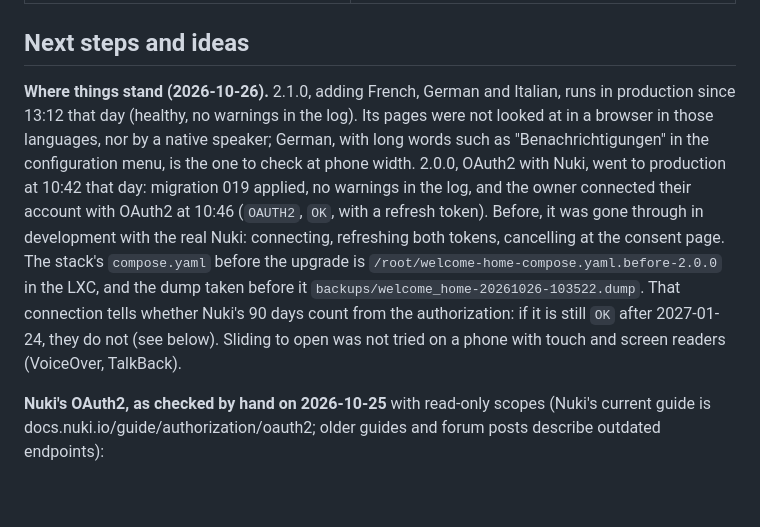
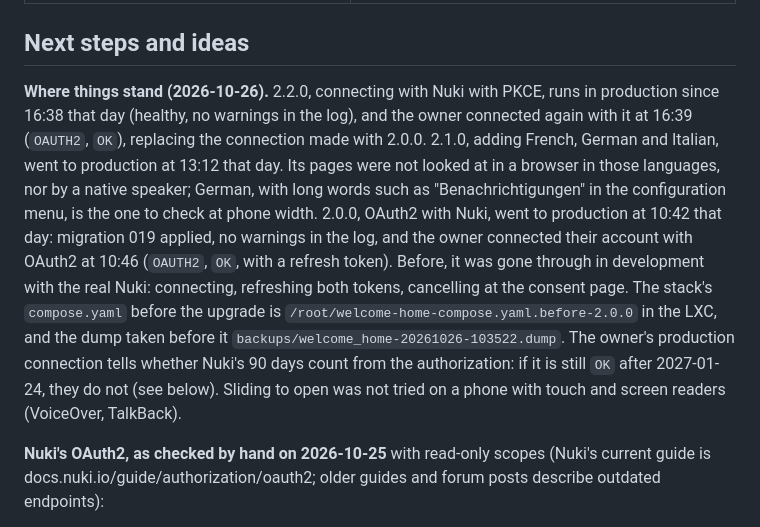
Before and after one commit to jfisbein/welcome-home, a Markdown page: AGENTS.md, the part around the change. Drawn GitHub-style; blank space fills up the shorter version.

Commit message:
AGENTS.md: 2.2.0 runs in production
Co-Authored-By: Claude Opus 5.5 <noreply@anthropic.com>
Claude-Session: https://claude.ai/code/session_01XYEdFxYRtE9MRTeswZoCbu

```diff
--- a/AGENTS.md
+++ b/AGENTS.md
@@ -186,7 +186,7 @@ Release: a pull request named `Version X.Y.Z` from branch `release-X.Y.Z` that b
 
 ## Next steps and ideas
 
-**Where things stand (2026-10-26).** 2.1.0, adding French, German and Italian, runs in production since 13:12 that day (healthy, no warnings in the log). Its pages were not looked at in a browser in those languages, nor by a native speaker; German, with long words such as "Benachrichtigungen" in the configuration menu, is the one to check at phone width. 2.0.0, OAuth2 with Nuki, went to production at 10:42 that day: migration 019 applied, no warnings in the log, and the owner connected their account with OAuth2 at 10:46 (`OAUTH2`, `OK`, with a refresh token). Before, it was gone through in development with the real Nuki: connecting, refreshing both tokens, cancelling at the consent page. The stack's `compose.yaml` before the upgrade is `/root/welcome-home-compose.yaml.before-2.0.0` in the LXC, and the dump taken before it `backups/welcome_home-20261026-103522.dump`. That connection tells whether Nuki's 90 days count from the authorization: if it is still `OK` after 2027-01-24, they do not (see below). Sliding to open was not tried on a phone with touch and screen readers (VoiceOver, TalkBack).
+**Where things stand (2026-10-26).** 2.2.0, connecting with Nuki with PKCE, runs in production since 16:38 that day (healthy, no warnings in the log), and the owner connected again with it at 16:39 (`OAUTH2`, `OK`), replacing the connection made with 2.0.0. 2.1.0, adding French, German and Italian, went to production at 13:12 that day. Its pages were not looked at in a browser in those languages, nor by a native speaker; German, with long words such as "Benachrichtigungen" in the configuration menu, is the one to check at phone width. 2.0.0, OAuth2 with Nuki, went to production at 10:42 that day: migration 019 applied, no warnings in the log, and the owner connected their account with OAuth2 at 10:46 (`OAUTH2`, `OK`, with a refresh token). Before, it was gone through in development with the real Nuki: connecting, refreshing both tokens, cancelling at the consent page. The stack's `compose.yaml` before the upgrade is `/root/welcome-home-compose.yaml.before-2.0.0` in the LXC, and the dump taken before it `backups/welcome_home-20261026-103522.dump`. The owner's production connection tells whether Nuki's 90 days count from the authorization: if it is still `OK` after 2027-01-24, they do not (see below). Sliding to open was not tried on a phone with touch and screen readers (VoiceOver, TalkBack).
 
 **Nuki's OAuth2, as checked by hand on 2026-10-25** with read-only scopes (Nuki's current guide is docs.nuki.io/guide/authorization/oauth2; older guides and forum posts describe outdated endpoints):
 
```
